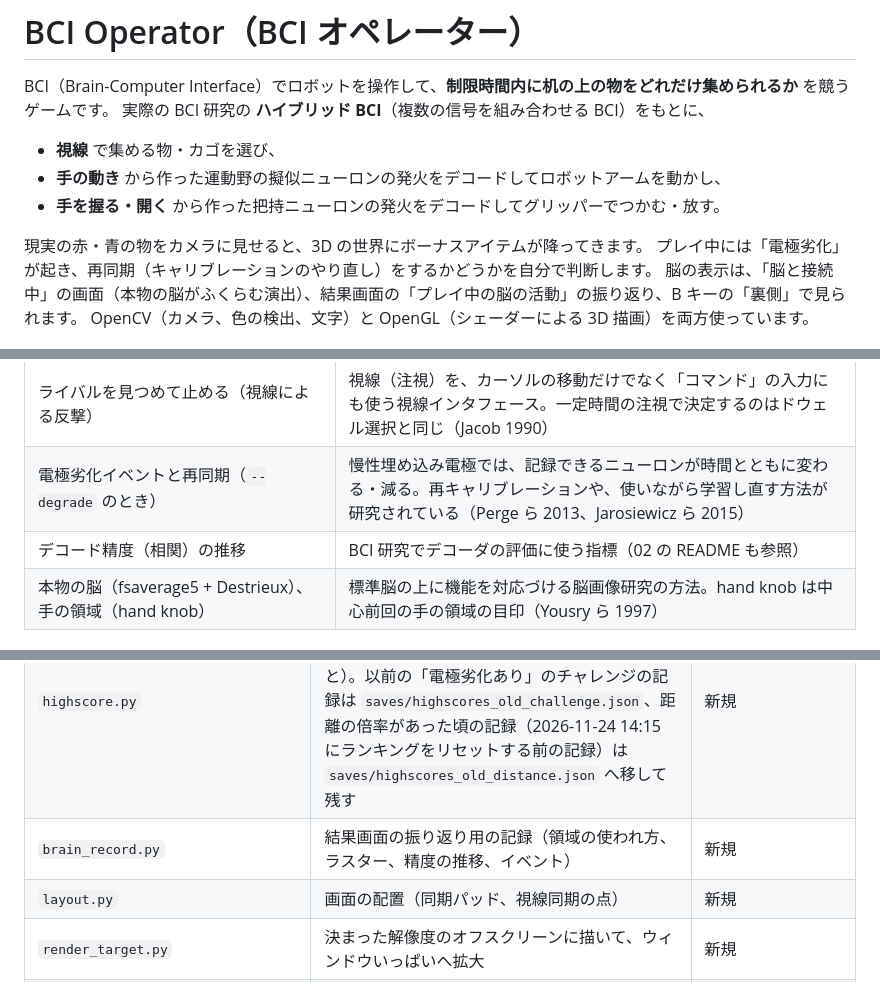
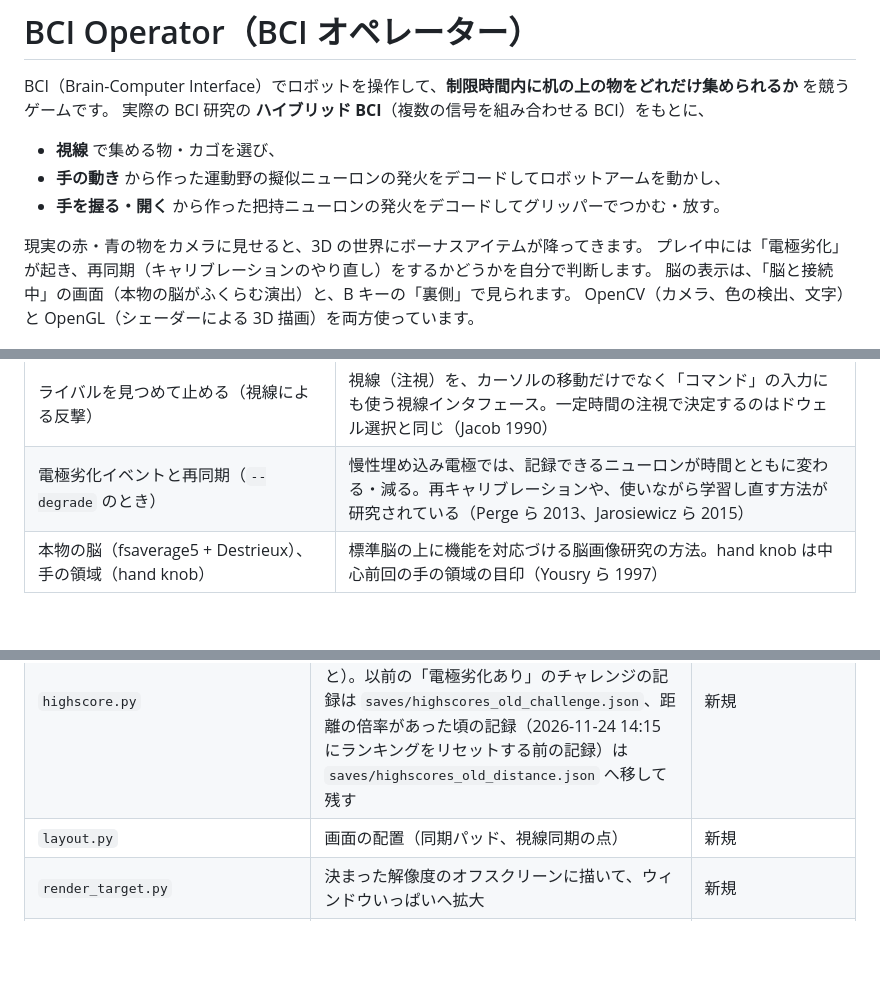
Before and after one commit to naokif0514/opencv-gl-project_NaokiFurusawa, a Markdown page: 03_bci_game/README.md, 3 parts joined by grey strips. Rendered like a GitHub page; blank space fills up the shorter version.

```diff
--- a/03_bci_game/README.md
+++ b/03_bci_game/README.md
@@ -9,7 +9,7 @@ BCI（Brain-Computer Interface）でロボットを操作して、**制限時間
 
 現実の赤・青の物をカメラに見せると、3D の世界にボーナスアイテムが降ってきます。
 プレイ中には「電極劣化」が起き、再同期（キャリブレーションのやり直し）をするかどうかを自分で判断します。
-脳の表示は、「脳と接続中」の画面（本物の脳がふくらむ演出）、結果画面の「プレイ中の脳の活動」の振り返り、B キーの「裏側」で見られます。
+脳の表示は、「脳と接続中」の画面（本物の脳がふくらむ演出）と、B キーの「裏側」で見られます。
 OpenCV（カメラ、色の検出、文字）と OpenGL（シェーダーによる 3D 描画）を両方使っています。
 
 ![プレイ画面](docs/play.png)
@@ -286,7 +285,6 @@ cd 03_bci_game
 | ライバルも擬似 BCI で動く（専用のニューロンとデコーダ。少ない・ノイズが多いとつかみ損ねる） | BCI の性能は、記録できるニューロンの数と質で決まる。ニューロンが多いほどデコード精度が上がる（Carmena ら 2003 のニューロン数とデコード精度の関係）。強さの違い = 記録の質の違い |
 | ライバルを見つめて止める（視線による反撃） | 視線（注視）を、カーソルの移動だけでなく「コマンド」の入力にも使う視線インタフェース。一定時間の注視で決定するのはドウェル選択と同じ（Jacob 1990） |
 | 電極劣化イベントと再同期（`--degrade` のとき） | 慢性埋め込み電極では、記録できるニューロンが時間とともに変わる・減る。再キャリブレーションや、使いながら学習し直す方法が研究されている（Perge ら 2013、Jarosiewicz ら 2015） |
-| デコード精度（相関）の推移 | BCI 研究でデコーダの評価に使う指標（02 の README も参照） |
 | 本物の脳（fsaverage5 + Destrieux）、手の領域（hand knob） | 標準脳の上に機能を対応づける脳画像研究の方法。hand knob は中心前回の手の領域の目印（Yousry ら 1997） |
 
 ## 7. 脳の部位
@@ -395,7 +393,6 @@ cd 03_bci_game
 | `mission.py` | ルール（得点・コンボ・電極劣化の予定・ボーナスの制限、ぶつかって落とす）、把持のヒステリシス | 新規 |
 | `rival.py` | チャレンジのライバル（行動、専用の擬似ニューロンとデコーダ、見つめて止める、ロボットどうしの押し合い） | 新規 |
 | `highscore.py` | ハイスコア（モードごとに上位 10 件、日時とスコア）。`saves/highscores.json`（git には入れない）。ノーマル・チャレンジ（ライバルの強さごと）。以前の「電極劣化あり」のチャレンジの記録は `saves/highscores_old_challenge.json`、距離の倍率があった頃の記録（2026-11-24 14:15 にランキングをリセットする前の記録）は `saves/highscores_old_distance.json` へ移して残す | 新規 |
-| `brain_record.py` | 結果画面の振り返り用の記録（領域の使われ方、ラスター、精度の推移、イベント） | 新規 |
 | `layout.py` | 画面の配置（同期パッド、視線同期の点） | 新規 |
 | `render_target.py` | 決まった解像度のオフスクリーンに描いて、ウィンドウいっぱいへ拡大 | 新規 |
 | `gl_backend.py` | 描画方式の自動選択（GPU = Wayland + EGL / ソフトウェア描画 = X11 + GLX）、fps の上限 | 新規 |
```
Also changed, not shown: other parts of 03_bci_game/README.md (+7 -8 lines), 03_bci_game/docs/result.png, 4 other files.
